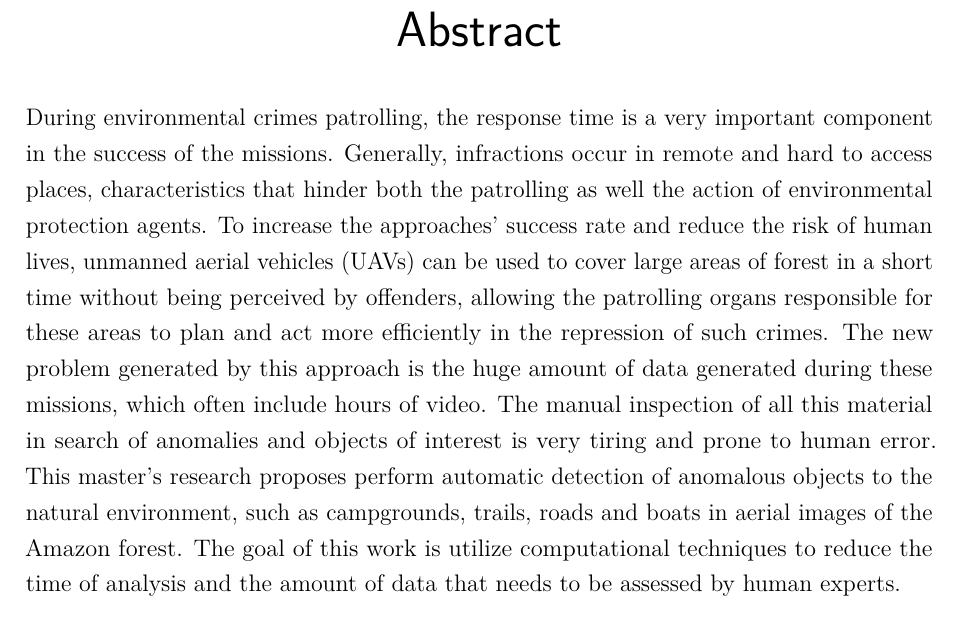
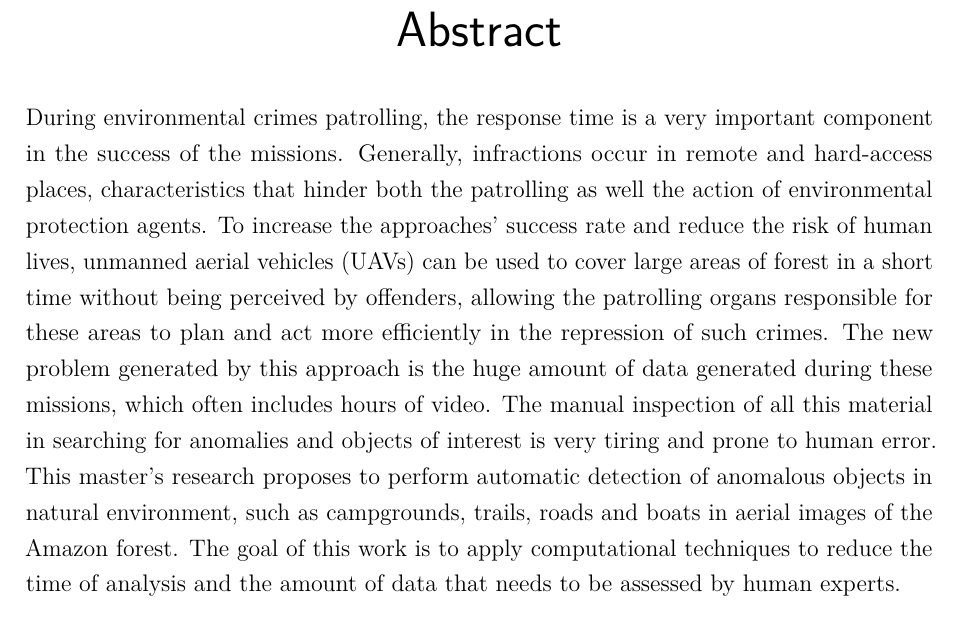
Before and after one commit to luizcavalcanti/dissertacao, a LaTeX thesis (qualificacao.tex, which reads resumo.tex): part of page 10 of 40, cut so that both start at the same text. Compiled offline with pdfLaTeX.

Commit message:
Alterações no abstract (orientadora)
Signed-off-by: Luiz Carlos Cavalcanti <cavalcanti.luiz@gmail.com>

```diff
--- a/resumo.tex
+++ b/resumo.tex
@@ -7,7 +7,7 @@
 \end{resumo}
 
 \begin{resumo}[Abstract]
-    During environmental crimes patrolling, the response time is a very important component in the success of the missions. Generally, infractions occur in remote and hard to access places, characteristics that hinder both the patrolling as well the action of environmental protection agents. To increase the approaches' success rate and reduce the risk of human lives, unmanned aerial vehicles (UAVs) can be used to cover large areas of forest in a short time without being perceived by offenders, allowing the patrolling organs responsible for these areas to plan and act more efficiently in the repression of such crimes. The new problem generated by this approach is the huge amount of data generated during these missions, which often include hours of video. The manual inspection of all this material in search of anomalies and objects of interest is very tiring and prone to human error. This master's research proposes perform automatic detection of anomalous objects to the natural environment, such as campgrounds, trails, roads and boats in aerial images of the Amazon forest. The goal of this work is utilize computational techniques to reduce the time of analysis and the amount of data that needs to be assessed by human experts.
+    During environmental crimes patrolling, the response time is a very important component in the success of the missions. Generally, infractions occur in remote and hard-access places, characteristics that hinder both the patrolling as well the action of environmental protection agents. To increase the approaches' success rate and reduce the risk of human lives, unmanned aerial vehicles (UAVs) can be used to cover large areas of forest in a short time without being perceived by offenders, allowing the patrolling organs responsible for these areas to plan and act more efficiently in the repression of such crimes. The new problem generated by this approach is the huge amount of data generated during these missions, which often includes hours of video. The manual inspection of all this material in searching for anomalies and objects of interest is very tiring and prone to human error. This master's research proposes to perform automatic detection of anomalous objects in natural environment, such as campgrounds, trails, roads and boats in aerial images of the Amazon forest. The goal of this work is to apply computational techniques to reduce the time of analysis and the amount of data that needs to be assessed by human experts.
 
     \vspace{\onelineskip}
     \noindent
```
